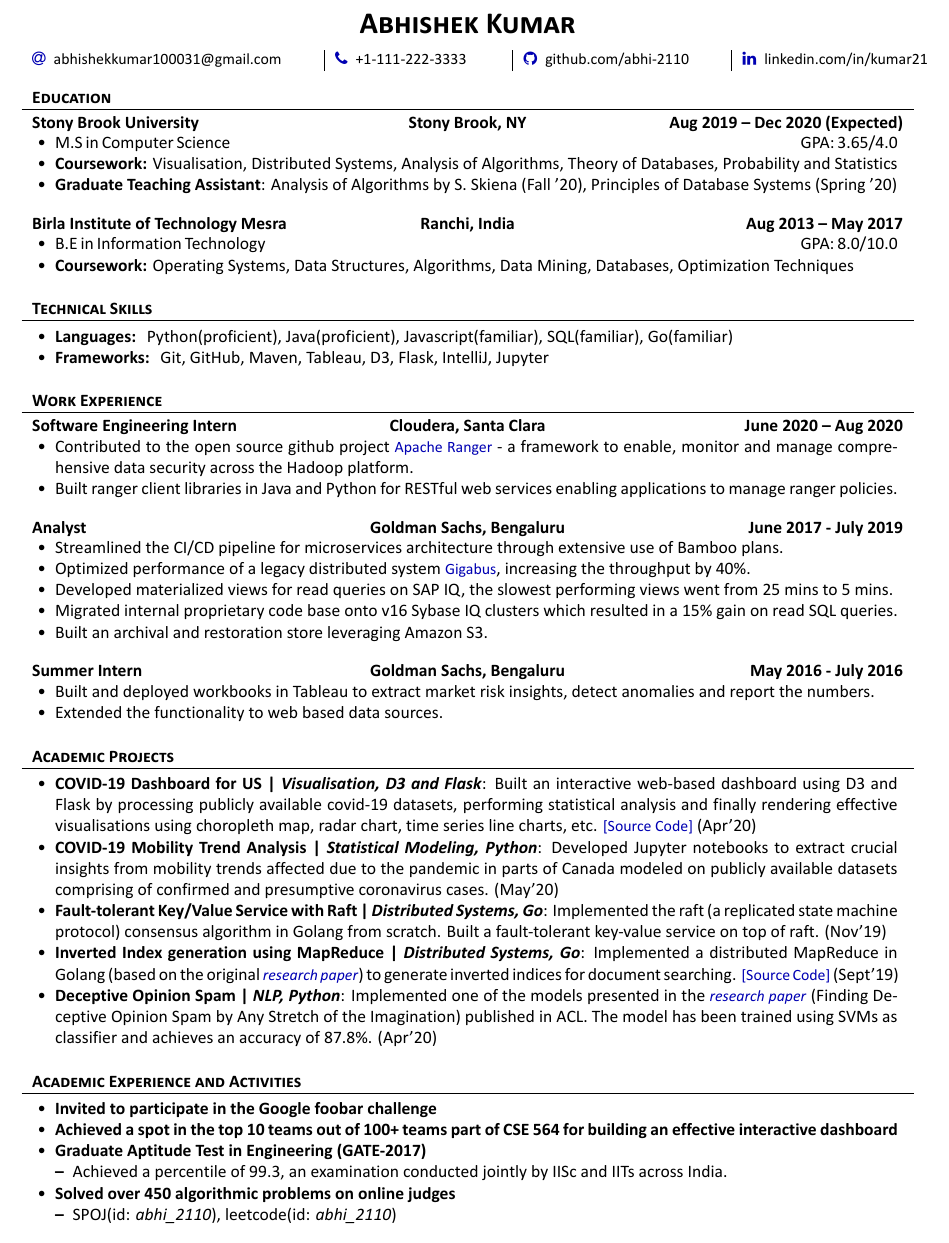
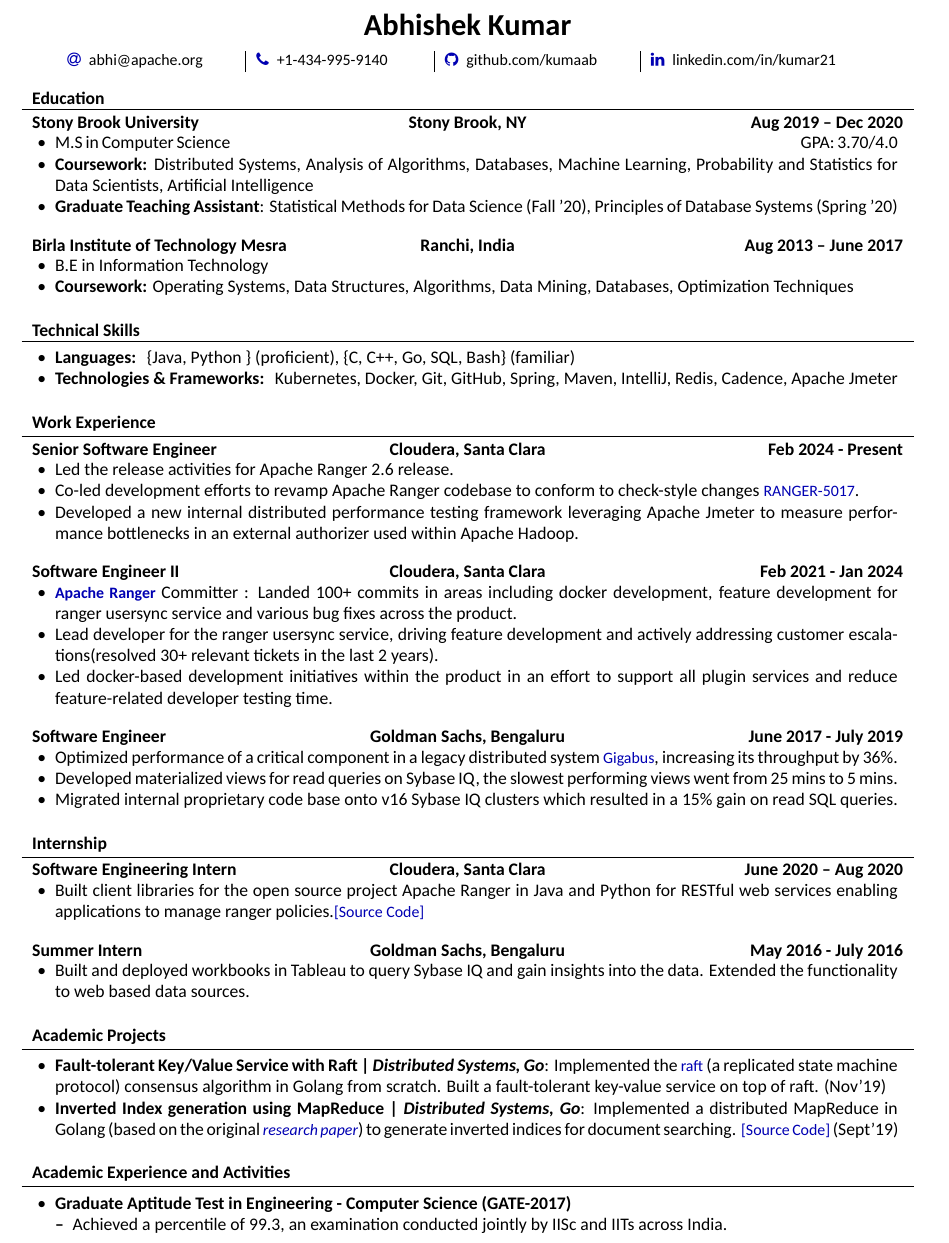
Before and after one commit to kumaab/resume-ci, a LaTeX CV (resume.tex, which reads mcdowellcv.cls): part of the page, cut at the place of the change. Compiled offline with XeLaTeX.

Commit message:
Switch to Carlito font and update resume content to last updated one!

```diff
--- a/mcdowellcv.cls
+++ b/mcdowellcv.cls
@@ -42,10 +42,7 @@
 \usepackage{fontspec}
 % \setmainfont[SmallCapsFeatures={Renderer=Basic},
 % Ligatures={TeX, NoCommon, NoDiscretionary}]{\mainfontface}
-\setmainfont[SmallCapsFeatures={Renderer=Basic},
-Ligatures={TeX, NoCommon, NoDiscretionary}, BoldItalicFont=CALIBRIZ.TTF,
-    BoldFont      =CALIBRIB.TTF,
-    ItalicFont    =CALIBRII.TTF]{CALIBRI.TTF}
+\setmainfont{Carlito}
 
 % Remove paragraph indentation
 \usepackage[parfill]{parskip}
--- a/resume.tex
+++ b/resume.tex
@@ -23,6 +23,7 @@
 % The font could be set to Windows-specific Calibri by using the 'calibri' option
 \documentclass[]{mcdowellcv}
 
+\usepackage{graphicx}
 % For mathematical symbols
 \usepackage{amsmath}
 \usepackage[hidelinks,draft=false]{hyperref}
@@ -50,10 +51,10 @@
 
 % Set applicant's personal data for header
 \name{Abhishek Kumar}
-\contacts{\email{\href{mailto:kumar1@cs.stonybrook.edu}{abhishekkumar100031@gmail.com}}}
-\gitlink{\github{\href{https://github.com/abhi-2110}{github.com/abhi-2110}}}
-\address{\phone{+1-111-222-3333}
-%\mailaddress{Oakfield Lane, Philadelphia, PA-19115}
+\contacts{\email{\href{mailto:abhi@apache.org}{abhi@apache.org}}}
+\gitlink{\github{\href{https://github.com/kumaab}{github.com/kumaab}}}
+\address{\phone{+1-434-995-9140}
+%\mailaddress{615 Oakfield Lane, Philadelphia, PA-19115}
 }
 \webpage{\linkedin{\href{https://www.linkedin.com/in/kumar21}{linkedin.com/in/kumar21}}}
 %\webpage{linkedin.com/in/kumar21}
@@ -66,16 +67,16 @@
     % Print the content
 
     \begin{cvsection}{Education}
-		\begin{cvsubsection}{Stony Brook University}{Stony Brook, NY}{Aug 2019 -- Dec 2020 (Expected)}
+        \begin{cvsubsection}{Stony Brook University}{Stony Brook, NY}{Aug 2019 -- Dec 2020}
             \begin{itemize}
-				\item {M.S  in Computer Science \hspace{32em} GPA: 3.65/4.0}
-				\item \textbf{Coursework:} Visualisation, Distributed Systems, Analysis of Algorithms, Theory of Databases, Probability and Statistics
-			    \item \textbf{Graduate Teaching Assistant}: Analysis of Algorithms by S. Skiena (Fall '20), Principles of Database Systems (Spring '20)
+                \item {M.S  in Computer Science \hspace{32em} GPA: 3.70/4.0}
+                \item \textbf{Coursework:} Distributed Systems, Analysis of Algorithms, Databases, Machine Learning, Probability and Statistics for Data Scientists, Artificial Intelligence
+                \item \textbf{Graduate Teaching Assistant}: Statistical Methods for Data Science (Fall '20), Principles of Database Systems (Spring '20)
             \end{itemize}
         \end{cvsubsection}
-		\begin{cvsubsection}{Birla Institute of Technology Mesra}{Ranchi, India}{Aug 2013 -- May 2017}
+        \begin{cvsubsection}{Birla Institute of Technology Mesra}{Ranchi, India}{Aug 2013 -- June 2017}
             \begin{itemize}
-				\item {B.E in Information Technology  \hspace{30em} GPA: 8.0/10.0}
+                \item {B.E in Information Technology  \hspace{30em}}
                 \item \textbf{Coursework:} Operating Systems, Data Structures, Algorithms, Data Mining, Databases, Optimization Techniques
             \end{itemize}
         \end{cvsubsection}
@@ -84,72 +85,71 @@
     \begin{cvsection}{Technical Skills}
         \begin{cvsubsection}{}{}{}
             \begin{itemize}
-				\item \textbf{Languages: } Python(proficient), Java(proficient), Javascript(familiar), SQL(familiar), Go(familiar)
-				\item \textbf{Frameworks: } Git, GitHub, Maven, Tableau, D3, Flask, IntelliJ, Jupyter
+                \item \textbf{Languages: } \{Java, Python \} (proficient), \{C, C++, Go, SQL, Bash\} (familiar)
+                \item \textbf{Technologies \& Frameworks: } Kubernetes, Docker, Git, GitHub, Spring, Maven, IntelliJ, Redis, Cadence, Apache Jmeter
             \end{itemize}
         \end{cvsubsection}
     \end{cvsection}
 
     \begin{cvsection}{Work Experience}
-		\begin{cvsubsection}{Software Engineering Intern}{Cloudera, Santa Clara}{June 2020 – Aug 2020}
-			%iChat AV
+        \begin{cvsubsection}{Senior Software Engineer}{Cloudera, Santa Clara}{Feb 2024 - Present}
             \begin{itemize}
-            \item Contributed to the open source github project \chref{https://github.com/apache/ranger}{Apache Ranger} - a framework to enable, monitor and manage comprehensive data security across the Hadoop platform.
-            \item Built ranger client libraries in Java and Python for RESTful web services enabling applications to manage ranger policies.
+                \item Led the release activities for Apache Ranger 2.6 release.
+                \item Co-led development efforts to revamp Apache Ranger codebase to conform to check-style changes \chref{https://issues.apache.org/jira/browse/RANGER-5017}{RANGER-5017}.
+                \item Developed a new internal distributed performance testing framework leveraging Apache Jmeter to measure performance bottlenecks in an external authorizer used within Apache Hadoop.
+            \end{itemize}
+        \end{cvsubsection}
+        \begin{cvsubsection}{Software Engineer II}{Cloudera, Santa Clara}{Feb 2021 - Jan 2024}
+            \begin{itemize}
+                \item %\includegraphics[scale=0.25]{ranger-logo.png}
+                \chref{https://github.com/apache/ranger}{\textbf{Apache Ranger}} Committer : Landed 100+ commits in areas including docker development, feature development for ranger usersync service and various bug fixes across the product.
+                \item Lead developer for the ranger usersync service, driving feature development and actively addressing customer escalations(resolved 30+ relevant tickets in the last 2 years).
+                \item Led docker-based development initiatives within the product in an effort to support all plugin services and reduce feature-related developer testing time.
             \end{itemize}
         \end{cvsubsection}
 
-		\begin{cvsubsection}{Analyst}{Goldman Sachs, Bengaluru}{June 2017 - July 2019}
+        \begin{cvsubsection}{Software Engineer}{Goldman Sachs, Bengaluru}{June 2017 - July 2019}
             \begin{itemize}
-            	\item Streamlined the CI/CD pipeline for microservices architecture through extensive use of Bamboo plans.
-				\item Optimized performance of a legacy distributed system \chref{https://www.google.com/patents/US20130275612}{Gigabus}, increasing the throughput by 40\%.
-                \item Developed materialized views for read queries on SAP IQ, the slowest performing views went from 25 mins to 5 mins.
+                \item Optimized performance of a critical component in a legacy distributed system \chref{https://www.google.com/patents/US20130275612}{Gigabus}, increasing its throughput by 36\%.
+                \item Developed materialized views for read queries on Sybase IQ, the slowest performing views went from 25 mins to 5 mins.
                 \item Migrated internal proprietary code base onto v16 Sybase IQ clusters which resulted in a 15\% gain on read SQL queries.
-                \item Built an archival and restoration store leveraging Amazon S3.
-			\end{itemize}
-		\end{cvsubsection}
-        \begin{cvsubsection}{Summer Intern}{Goldman Sachs, Bengaluru}{May 2016 - July 2016}
-            \begin{itemize}
-                \item Built and deployed workbooks in Tableau to extract market risk insights, detect anomalies and report the numbers.
-                \item Extended the functionality to web based data sources.
+                % \item Built an archival and restoration store leveraging Amazon S3.
             \end{itemize}
         \end{cvsubsection}
     \end{cvsection}
 
-	\begin{cvsection}{Academic Projects}
+    \begin{cvsection}{Internship}
+        \begin{cvsubsection}{Software Engineering Intern}{Cloudera, Santa Clara}{June 2020 – Aug 2020}
+            %iChat AV
+            \begin{itemize}
+                \item Built client libraries for the open source project Apache Ranger in Java and Python for RESTful web services enabling applications to manage ranger policies.\chref{https://github.com/apache/ranger/tree/master/intg}{[Source Code]}
+            \end{itemize}
+        \end{cvsubsection}
+
+        \begin{cvsubsection}{Summer Intern}{Goldman Sachs, Bengaluru}{May 2016 - July 2016}
+            \begin{itemize}
+                \item Built and deployed workbooks in Tableau to query Sybase IQ and gain insights into the data. Extended the functionality to web based data sources.
+            \end{itemize}
+        \end{cvsubsection}
+    \end{cvsection}
+
+
+    \begin{cvsection}{Academic Projects}{}
         \begin{cvsubsection}{}{}{}
             \begin{itemize}
-			\item \textbf{COVID-19 Dashboard for US | \textit{Visualisation, D3 and Flask}}: Built an interactive web-based dashboard using D3 and Flask by processing publicly available covid-19 datasets, performing statistical analysis and finally rendering effective visualisations using choropleth map, radar chart, time series line charts, etc. \chref{https://github.com/abhi-2110/cse564-project}{[Source Code]} (Apr'20)
-			\item \textbf{COVID-19 Mobility Trend Analysis | \textit{Statistical Modeling, Python}}: Developed Jupyter notebooks to extract crucial insights from mobility trends affected due to the pandemic in parts of Canada modeled on publicly available datasets comprising of confirmed and presumptive coronavirus cases. (May'20)
-		    \item  \textbf{Fault-tolerant Key/Value Service with Raft | \textit{Distributed Systems, Go}}: Implemented the raft (a replicated state machine protocol) consensus algorithm in Golang from scratch. Built a fault-tolerant key-value service on top of raft. (Nov'19)
+                \item  \textbf{Fault-tolerant Key/Value Service with Raft | \textit{Distributed Systems, Go}}: Implemented the \chref{https://raft.github.io/raft.pdf}{raft} (a replicated state machine protocol) consensus algorithm in Golang from scratch. Built a fault-tolerant key-value service on top of raft. (Nov'19)
                 \item \textbf{Inverted Index generation using MapReduce | \textit{Distributed Systems, Go}}: Implemented a distributed MapReduce in Golang (based on the original \chref{http://static.googleusercontent.com/media/research.google.com/en//archive/mapreduce-osdi04.pdf}{\textit{research paper}}) to generate inverted indices for document searching.
-			\chref{https://github.com/abhi-2110/MapReduce}{[Source Code]} (Sept'19)
-			\item \textbf{Deceptive Opinion Spam | \textit{NLP, Python}}: Implemented one of the models presented in the  \chref{https://www.aclweb.org/anthology/P11-1032.pdf}{\textit{research paper}} (Finding Deceptive Opinion Spam by Any Stretch of the Imagination) published in ACL. The model has been trained using SVMs as classifier and achieves an accuracy of 87.8\%. (Apr'20)
+                \chref{https://github.com/kumaab/MapReduce}{[Source Code]} (Sept'19)
             \end{itemize}
         \end{cvsubsection}
-% 		\begin{cvsubsection}{Personal Projects}{}{}
-% 			\begin{itemize}
-% 				\item  \textbf{E-Store:} Developed a simplified online store application using the MEAN stack which utilized various RESTful APIs like Facebook for login and Stripe for credit card payments. It also supported multiple currencies via the Open Exchange Rates API.
-% 			\end{itemize}
-% 		\end{cvsubsection}
     \end{cvsection}
 
     \begin{cvsection}{Academic Experience and Activities}
         \begin{cvsubsection}{}{}{}
             \begin{itemize}
-				% \begin{itemize}
-    %                 \item Conducted weekly office hours to help answer questions and clarify concepts.
-    %                 \item Evaluated and graded assignments and exams throughout the semester.
-				% \end{itemize}
-				\item \textbf{Invited to participate in the Google foobar challenge}
-				\item \textbf{Achieved a spot in the top 10 teams out of 100+ teams part of CSE 564 for building an effective interactive dashboard}
-				\item \textbf{Graduate Aptitude Test in Engineering (GATE-2017)}
+                \item \textbf{Graduate Aptitude Test in Engineering - Computer Science (GATE-2017)}
                 \begin{itemize}
                     \item Achieved a percentile of 99.3, an examination conducted jointly by IISc and IITs across India.
-			    \end{itemize}
-			    \item \textbf{Solved over 450 algorithmic problems on online judges}
-			    \begin{itemize}
-			        \item SPOJ(id: \textit{abhi\_2110}), leetcode(id: \textit{abhi\_2110})
                 \end{itemize}
             \end{itemize}
         \end{cvsubsection}
```
Also changed, not shown: CALIBRII.TTF (deleted), CALIBRIZ.TTF (deleted), fonts/CALIBRI.TTF (renamed from CALIBRI.TTF), fonts/CALIBRIB.TTF (renamed from CALIBRIB.TTF), ranger-logo.png (added), 2 other files. Lines whose indentation alone changed are shown as unchanged.
